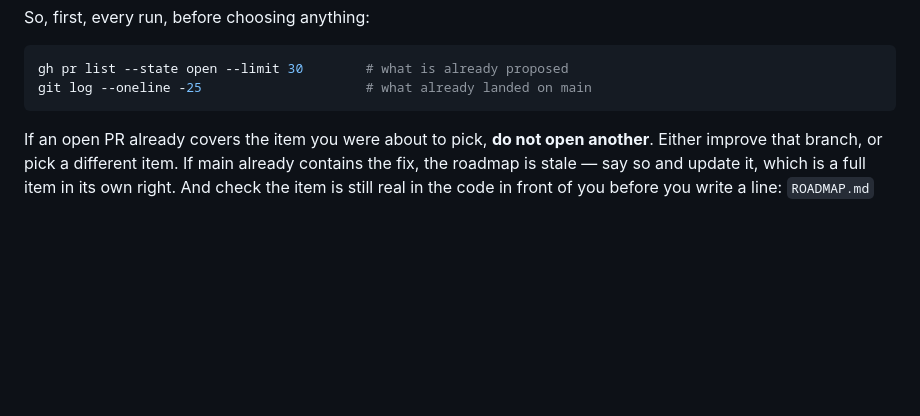
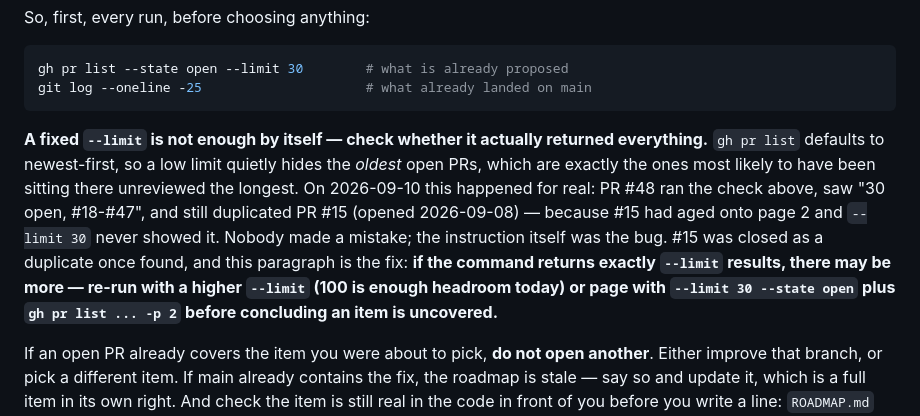
Before and after one commit to michaelsivertsennorge/SafeWalk, a Markdown page: MAINTENANCE.md, the part around the change. Drawn GitHub-style; blank space fills up the shorter version.

Commit message:
Fix the pr-list --limit that let PR #48 duplicate PR #15
gh pr list defaults to newest-first, so --limit 30 silently drops the
oldest open PRs once more than 30 are open -- exactly the ones most
likely to have sat unreviewed the longest. That's how the duplicate
check ran, reported "30 open, #18-#47", and still missed #15.

Co-Authored-By: Claude Sonnet 5 <noreply@anthropic.com>
Claude-Session: https://claude.ai/code/session_013zN2UTjtGeoKHaGktNVbse

````diff
--- a/MAINTENANCE.md
+++ b/MAINTENANCE.md
@@ -22,6 +22,16 @@ So, first, every run, before choosing anything:
 gh pr list --state open --limit 30        # what is already proposed
 git log --oneline -25                     # what already landed on main
 ```
+
+**A fixed `--limit` is not enough by itself — check whether it actually returned everything.**
+`gh pr list` defaults to newest-first, so a low limit quietly hides the *oldest* open PRs, which are
+exactly the ones most likely to have been sitting there unreviewed the longest. On 2026-09-10 this
+happened for real: PR #48 ran the check above, saw "30 open, #18-#47", and still duplicated PR #15
+(opened 2026-09-08) — because #15 had aged onto page 2 and `--limit 30` never showed it. Nobody made
+a mistake; the instruction itself was the bug. #15 was closed as a duplicate once found, and this
+paragraph is the fix: **if the command returns exactly `--limit` results, there may be more — re-run
+with a higher `--limit` (100 is enough headroom today) or page with `--limit 30 --state open` plus
+`gh pr list ... -p 2` before concluding an item is uncovered.**
 
 If an open PR already covers the item you were about to pick, **do not open another**. Either
 improve that branch, or pick a different item. If main already contains the fix, the roadmap is
````
